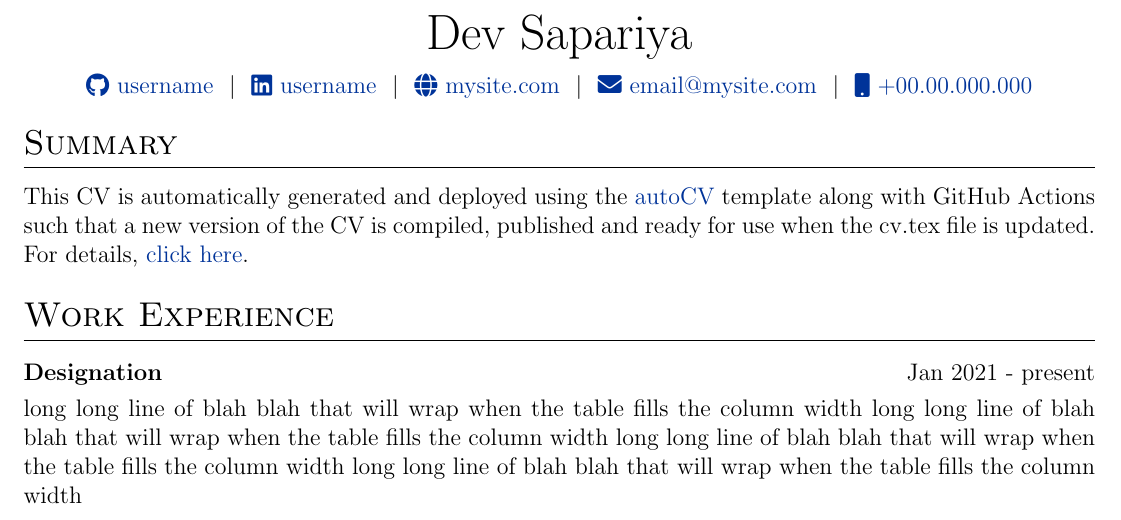
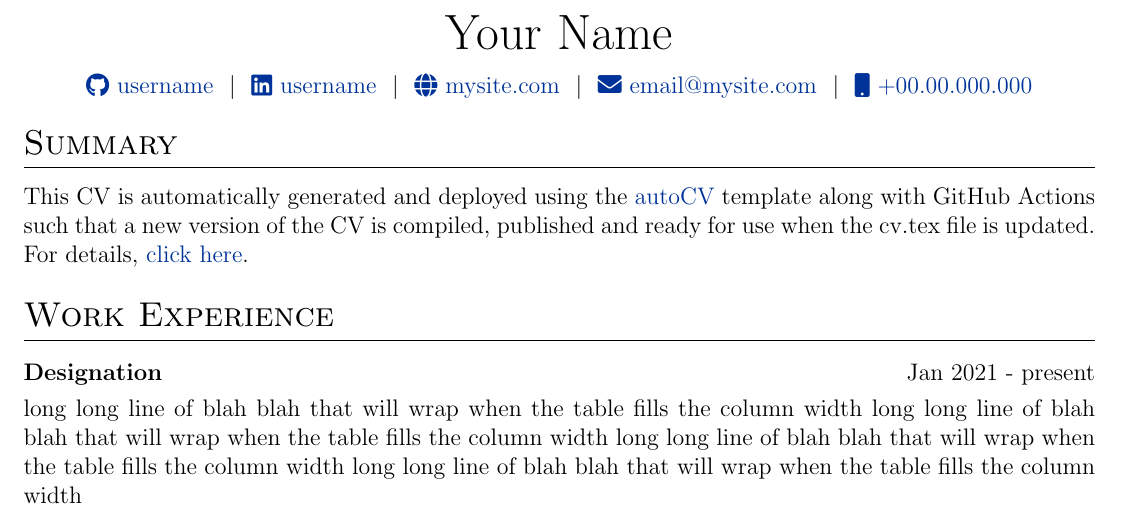
Before and after one commit to devsapariya94/resume, a LaTeX CV (cv.tex): part of the page, cut at the place of the change. Compiled offline with pdfLaTeX.

Commit message:
Some Change

```diff
--- a/cv.tex
+++ b/cv.tex
@@ -116,7 +116,7 @@
 % \end{tabularx}
 
 \begin{tabularx}{\linewidth}{@{} C @{}}
-\Huge{Dev Sapariya} \\[7.5pt]
+\Huge{Your Name} \\[7.5pt]
 \href{https://github.com/username}{\raisebox{-0.05\height}\faGithub\ username} \ $|$ \
 \href{https://linkedin.com/in/username}{\raisebox{-0.05\height}\faLinkedin\ username} \ $|$ \
 \href{https://mysite.com}{\raisebox{-0.05\height}\faGlobe \ mysite.com} \ $|$ \
```
